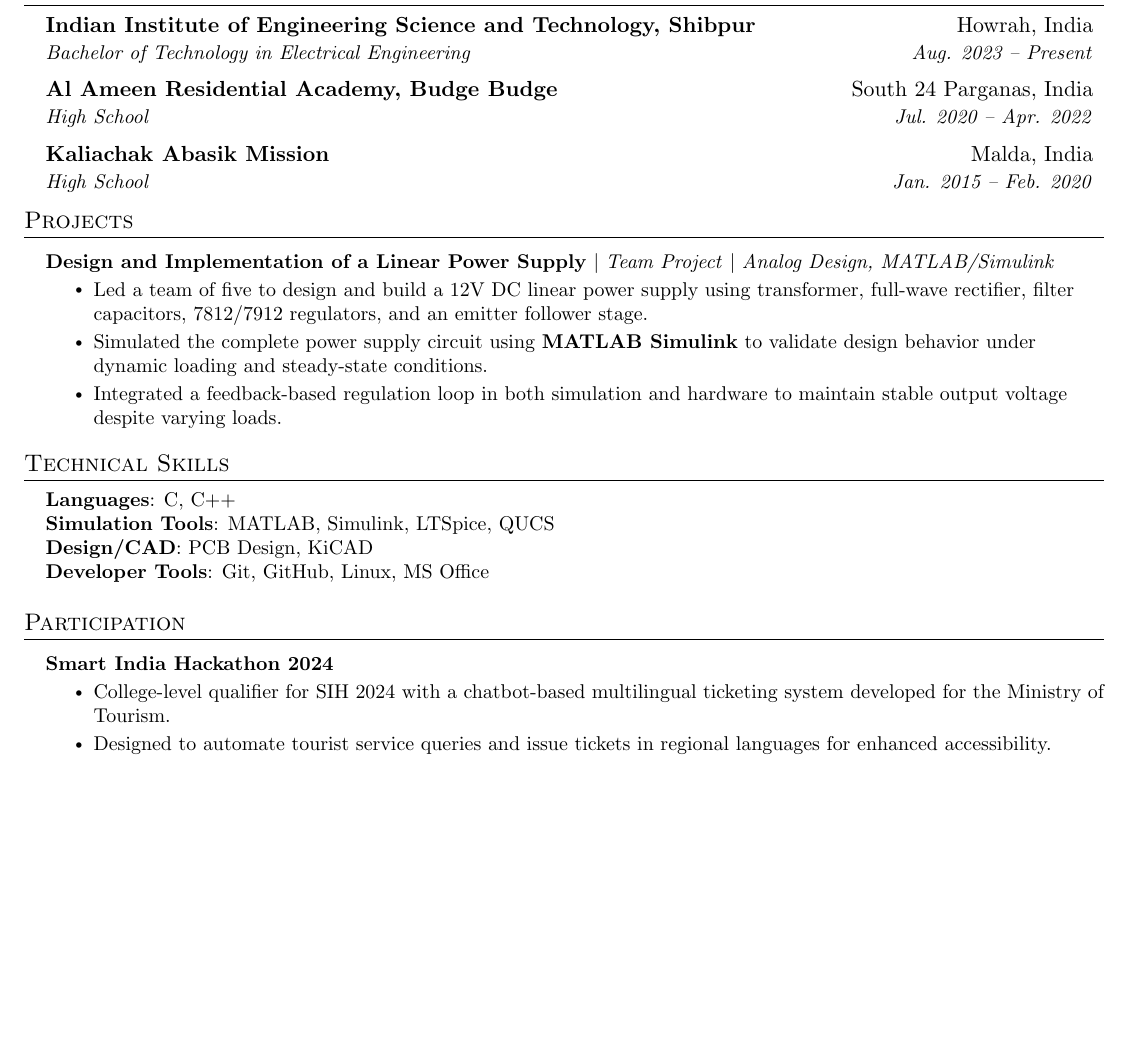
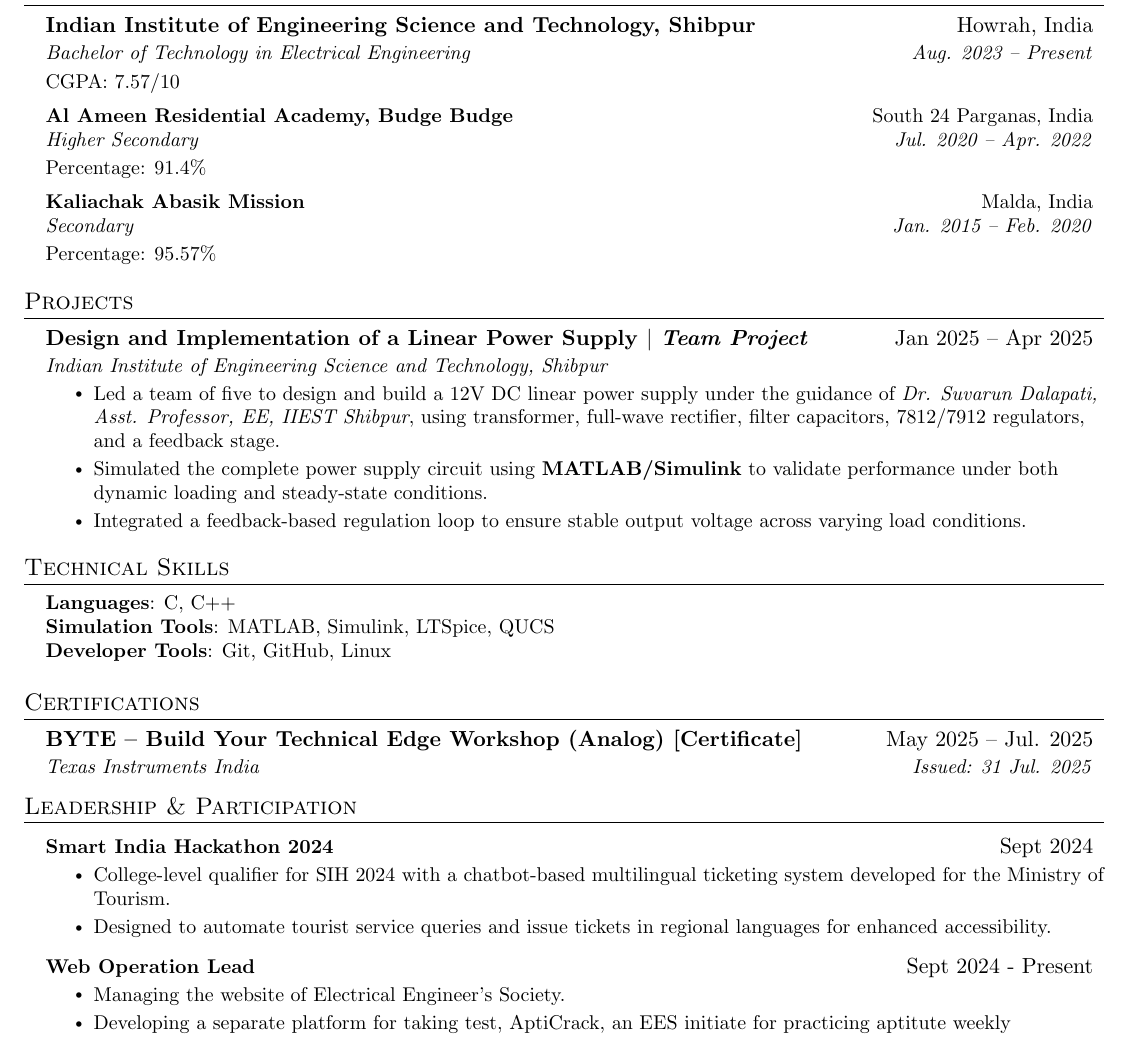
Before and after one commit to aminulislam33/aminulislam33, a LaTeX CV (resume_ee.tex): part of the page, cut so that both start at the same text, the shorter picture padded with empty space. Compiled offline with pdfLaTeX.

Commit message:
Update resume_ee.tex

```diff
--- a/resume_ee.tex
+++ b/resume_ee.tex
@@ -118,32 +118,43 @@
 %-----------EDUCATION-----------
 \section{Education}
   \resumeSubHeadingListStart
+
     \resumeSubheading
       {Indian Institute of Engineering Science and Technology, Shibpur}{Howrah, India}
       {Bachelor of Technology in Electrical Engineering}{Aug. 2023 -- Present}
-      \resumeSubheading
+        \resumeItem{CGPA: 7.57/10}
+
+    \resumeSubheading
       {Al Ameen Residential Academy, Budge Budge}{South 24 Parganas, India}
-      {High School}{Jul. 2020 -- Apr. 2022}
+      {Higher Secondary}{Jul. 2020 -- Apr. 2022}
+        \resumeItem{Percentage: 91.4\%}
+
     \resumeSubheading
       {Kaliachak Abasik Mission}{Malda, India}
-      {High School}{Jan. 2015 -- Feb. 2020}
+      {Secondary}{Jan. 2015 -- Feb. 2020}
+        \resumeItem{Percentage: 95.57\%}
+
   \resumeSubHeadingListEnd
+
+
+
+
 
 
 %-----------PROJECTS-----------
 \section{Projects}
   \resumeSubHeadingListStart
 
-    \resumeProjectHeading
-      {\textbf{Design and Implementation of a Linear Power Supply} $|$ \emph{Team Project} $|$ \emph{Analog Design, MATLAB/Simulink}} {}
+    \resumeSubheading
+      {Design and Implementation of a Linear Power Supply $|$ \emph{Team Project}}{Jan 2025 -- Apr 2025}
+      {Indian Institute of Engineering Science and Technology, Shibpur}{}
       \resumeItemListStart
-        \resumeItem{Led a team of five to design and build a 12V DC linear power supply using transformer, full-wave rectifier, filter capacitors, 7812/7912 regulators, and an emitter follower stage.}
-        \resumeItem{Simulated the complete power supply circuit using \textbf{MATLAB Simulink} to validate design behavior under dynamic loading and steady-state conditions.}
-        \resumeItem{Integrated a feedback-based regulation loop in both simulation and hardware to maintain stable output voltage despite varying loads.}
+        \resumeItem{Led a team of five to design and build a 12V DC linear power supply under the guidance of \emph{Dr. Suvarun Dalapati, Asst. Professor, EE, IIEST Shibpur}, using transformer, full-wave rectifier, filter capacitors, 7812/7912 regulators, and a feedback stage.}
+        \resumeItem{Simulated the complete power supply circuit using \textbf{MATLAB/Simulink} to validate performance under both dynamic loading and steady-state conditions.}
+        \resumeItem{Integrated a feedback-based regulation loop to ensure stable output voltage across varying load conditions.}
       \resumeItemListEnd
 
   \resumeSubHeadingListEnd
-
 
 
 
@@ -153,21 +164,38 @@
     \small{\item{
      \textbf{Languages}{: C, C++} \\
      \textbf{Simulation Tools}{: MATLAB, Simulink, LTSpice, QUCS} \\
-     \textbf{Design/CAD}{: PCB Design, KiCAD} \\
-     \textbf{Developer Tools}{: Git, GitHub, Linux, MS Office}
+     \textbf{Developer Tools}{: Git, GitHub, Linux}
     }}
  \end{itemize}
 
+ %-----------CERTIFICATIONS-----------
+\section{Certifications}
+  \resumeSubHeadingListStart
+
+    \resumeSubheading
+      {BYTE – Build Your Technical Edge Workshop (Analog) \href{https://drive.google.com/file/d/1PN3twp-L0Siu4Rd_7B1Ko6CjE334moyF/view?usp=sharing}{[Certificate]}}{May 2025 -- Jul. 2025}
+      {Texas Instruments India}{Issued: 31 Jul. 2025}
+
+  \resumeSubHeadingListEnd
+
+
+
 
  %-----------PARTICIPATION-----------
-\section{Participation}
+\section{Leadership \& Participation}
   \resumeSubHeadingListStart
 
     \resumeProjectHeading
-      {\textbf{Smart India Hackathon 2024}}{}
+      {\textbf{Smart India Hackathon 2024}}{Sept 2024}
       \resumeItemListStart
         \resumeItem{College-level qualifier for SIH 2024 with a chatbot-based multilingual ticketing system developed for the Ministry of Tourism.}
         \resumeItem{Designed to automate tourist service queries and issue tickets in regional languages for enhanced accessibility.}
+      \resumeItemListEnd
+
+    \resumeProjectHeading
+      {\textbf{Web Operation Lead}}{Sept 2024 - Present}
+      \resumeItemListStart
+        \resumeItem{Managing the website of Electrical Engineer's Society.} \resumeItem{Developing a separate platform for taking test, AptiCrack, an EES initiate for practicing aptitute weekly}
       \resumeItemListEnd
 
   \resumeSubHeadingListEnd
```
